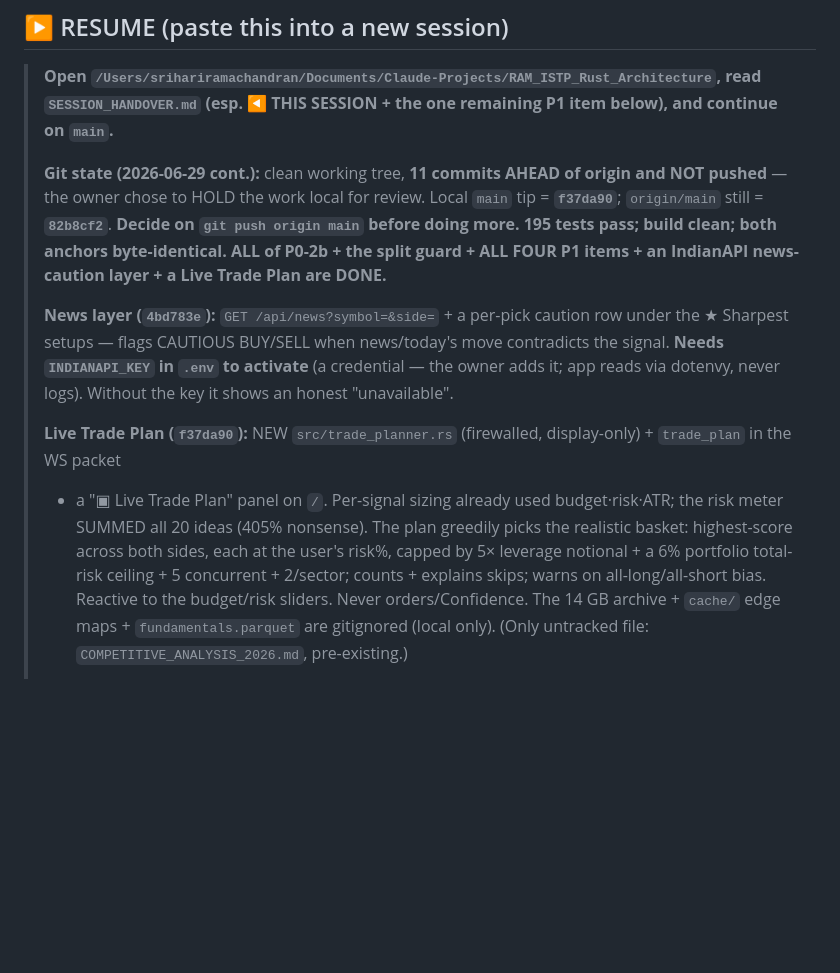
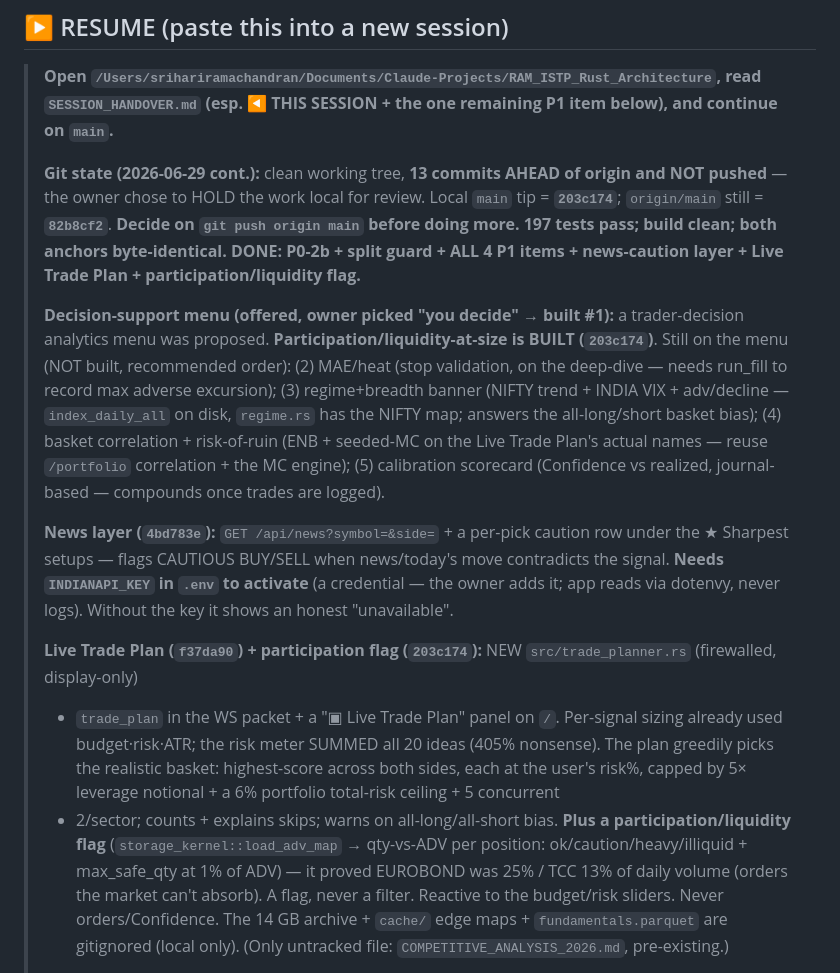
Before and after one commit to ramachandranbalasubrahmanian-svg/Ram-Most-Trusted-Trade-App, a Markdown page: SESSION_HANDOVER.md, the part around the change. GitHub-like rendering; blank space fills up the shorter version.

Commit message:
docs: handover — participation/liquidity flag (203c174); decision-support menu (4 more on tap)
Co-Authored-By: Claude Opus 4.8 <noreply@anthropic.com>

```diff
--- a/SESSION_HANDOVER.md
+++ b/SESSION_HANDOVER.md
@@ -4,20 +4,31 @@
 > **Open `/Users/srihariramachandran/Documents/Claude-Projects/RAM_ISTP_Rust_Architecture`, read
 > `SESSION_HANDOVER.md` (esp. ◀ THIS SESSION + the one remaining P1 item below), and continue on `main`.**
 >
-> **Git state (2026-06-29 cont.):** clean working tree, **11 commits AHEAD of origin and NOT pushed** — the owner
-> chose to HOLD the work local for review. Local `main` tip = **`f37da90`**; `origin/main` still = **`82b8cf2`**.
-> **Decide on `git push origin main` before doing more.** **195 tests pass; build clean; both anchors byte-identical.**
-> **ALL of P0-2b + the split guard + ALL FOUR P1 items + an IndianAPI news-caution layer + a Live Trade Plan are DONE.**
+> **Git state (2026-06-29 cont.):** clean working tree, **13 commits AHEAD of origin and NOT pushed** — the owner
+> chose to HOLD the work local for review. Local `main` tip = **`203c174`**; `origin/main` still = **`82b8cf2`**.
+> **Decide on `git push origin main` before doing more.** **197 tests pass; build clean; both anchors byte-identical.**
+> **DONE: P0-2b + split guard + ALL 4 P1 items + news-caution layer + Live Trade Plan + participation/liquidity flag.**
+>
+> **Decision-support menu (offered, owner picked "you decide" → built #1):** a trader-decision analytics menu was
+> proposed. **Participation/liquidity-at-size is BUILT (`203c174`)**. Still on the menu (NOT built, recommended order):
+> (2) MAE/heat (stop validation, on the deep-dive — needs run_fill to record max adverse excursion);
+> (3) regime+breadth banner (NIFTY trend + INDIA VIX + adv/decline — `index_daily_all` on disk, `regime.rs` has the
+> NIFTY map; answers the all-long/short basket bias); (4) basket correlation + risk-of-ruin (ENB + seeded-MC on the
+> Live Trade Plan's actual names — reuse `/portfolio` correlation + the MC engine); (5) calibration scorecard
+> (Confidence vs realized, journal-based — compounds once trades are logged).
 >
 > **News layer (`4bd783e`):** `GET /api/news?symbol=&side=` + a per-pick caution row under the ★ Sharpest setups —
 > flags CAUTIOUS BUY/SELL when news/today's move contradicts the signal. **Needs `INDIANAPI_KEY` in `.env` to activate**
 > (a credential — the owner adds it; app reads via dotenvy, never logs). Without the key it shows an honest "unavailable".
 >
-> **Live Trade Plan (`f37da90`):** NEW `src/trade_planner.rs` (firewalled, display-only) + `trade_plan` in the WS packet
-> + a "▣ Live Trade Plan" panel on `/`. Per-signal sizing already used budget·risk·ATR; the risk meter SUMMED all 20
-> ideas (405% nonsense). The plan greedily picks the realistic basket: highest-score across both sides, each at the
-> user's risk%, capped by 5× leverage notional + a 6% portfolio total-risk ceiling + 5 concurrent + 2/sector; counts +
-> explains skips; warns on all-long/all-short bias. Reactive to the budget/risk sliders. Never orders/Confidence.
+> **Live Trade Plan (`f37da90`) + participation flag (`203c174`):** NEW `src/trade_planner.rs` (firewalled, display-only)
+> + `trade_plan` in the WS packet + a "▣ Live Trade Plan" panel on `/`. Per-signal sizing already used budget·risk·ATR;
+> the risk meter SUMMED all 20 ideas (405% nonsense). The plan greedily picks the realistic basket: highest-score across
+> both sides, each at the user's risk%, capped by 5× leverage notional + a 6% portfolio total-risk ceiling + 5 concurrent
+> + 2/sector; counts + explains skips; warns on all-long/all-short bias. **Plus a participation/liquidity flag**
+> (`storage_kernel::load_adv_map` → qty-vs-ADV per position: ok/caution/heavy/illiquid + max_safe_qty at 1% of ADV) — it
+> proved EUROBOND was 25% / TCC 13% of daily volume (orders the market can't absorb). A flag, never a filter. Reactive to
+> the budget/risk sliders. Never orders/Confidence.
 > The 14 GB archive + `cache/` edge maps + `fundamentals.parquet` are gitignored (local only). (Only untracked file:
 > `COMPETITIVE_ANALYSIS_2026.md`, pre-existing.)
 >
```
